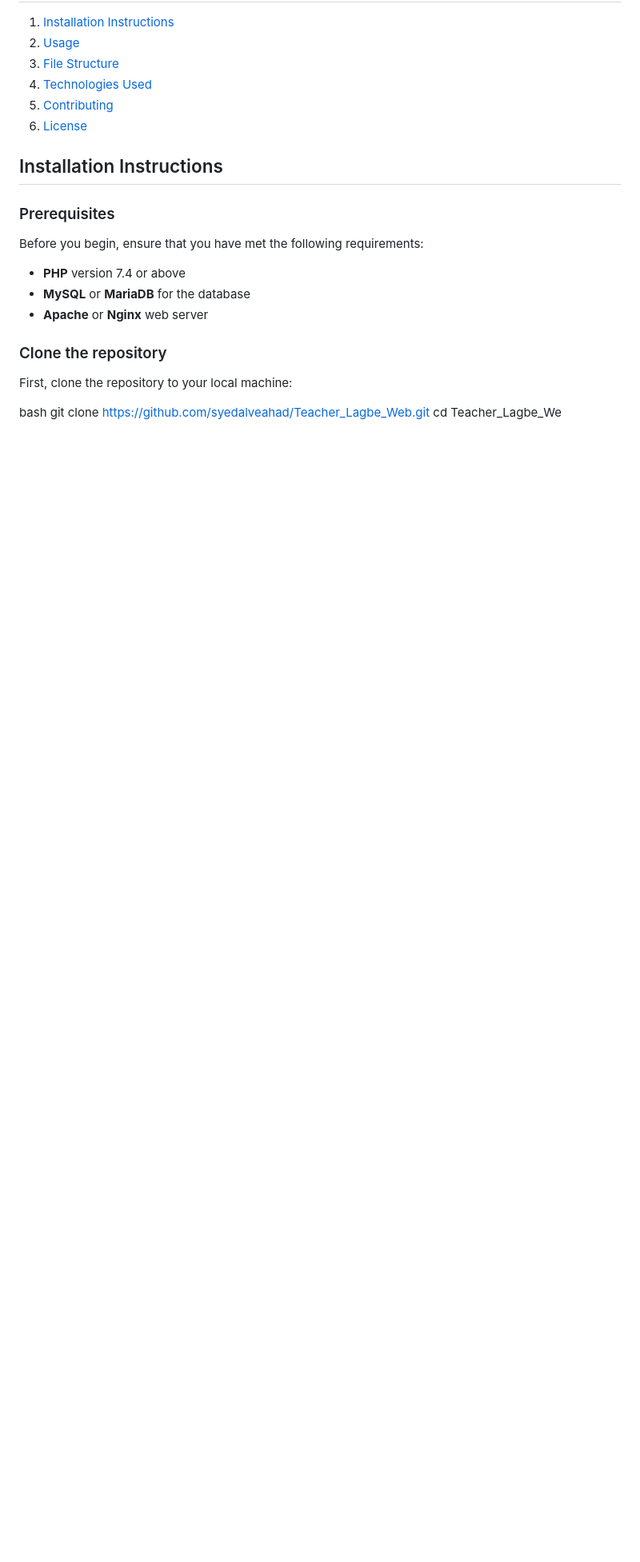
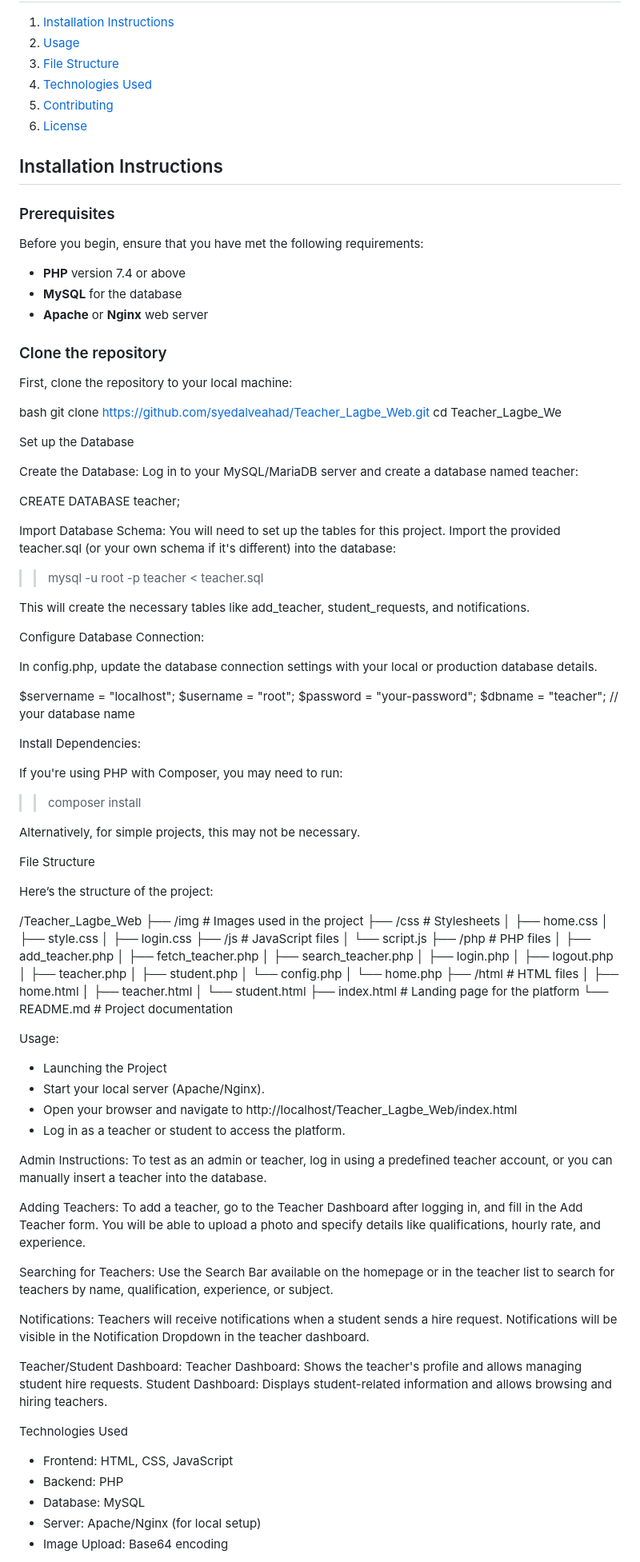
Before and after one commit to syedalveahad/Teacher-Lagbe, a Markdown page: README.md, the part around the change printed below. Shown: that part at 80% size. GitHub-like rendering; blank space fills up the shorter version.

```diff
--- a/README.md
+++ b/README.md
@@ -29,7 +29,7 @@ Teacher Lagbe is an online platform designed for connecting teachers and student
 Before you begin, ensure that you have met the following requirements:
 
 - **PHP** version 7.4 or above
-- **MySQL** or **MariaDB** for the database
+- **MySQL** for the database
 - **Apache** or **Nginx** web server
 
 ### Clone the repository
@@ -40,3 +40,92 @@ bash
 git clone https://github.com/syedalveahad/Teacher_Lagbe_Web.git
 cd Teacher_Lagbe_We
 
+Set up the Database
+
+Create the Database: Log in to your MySQL/MariaDB server and create a database named teacher:
+
+CREATE DATABASE teacher;
+
+Import Database Schema: You will need to set up the tables for this project. Import the provided teacher.sql (or your own schema if it's different) into the database:
+
+>> mysql -u root -p teacher < teacher.sql
+
+This will create the necessary tables like add_teacher, student_requests, and notifications.
+
+Configure Database Connection:
+
+In config.php, update the database connection settings with your local or production database details.
+
+$servername = "localhost";
+$username = "root";
+$password = "your-password";
+$dbname = "teacher";  // your database name
+
+Install Dependencies:
+
+If you're using PHP with Composer, you may need to run:
+
+>> composer install
+
+Alternatively, for simple projects, this may not be necessary.
+
+File Structure
+
+Here’s the structure of the project:
+
+/Teacher_Lagbe_Web
+├── /img                   # Images used in the project
+├── /css                   # Stylesheets
+│   ├── home.css
+│   ├── style.css
+│   ├── login.css
+├── /js                    # JavaScript files
+│   └── script.js
+├── /php                   # PHP files
+│   ├── add_teacher.php
+│   ├── fetch_teacher.php
+│   ├── search_teacher.php
+│   ├── login.php
+│   ├── logout.php
+│   ├── teacher.php
+│   ├── student.php
+│   └── config.php
+│   └── home.php
+├── /html                  # HTML files
+│   ├── home.html
+│   ├── teacher.html
+│   └── student.html
+├── index.html             # Landing page for the platform
+└── README.md              # Project documentation
+
+Usage:
+
+- Launching the Project
+- Start your local server (Apache/Nginx).
+- Open your browser and navigate to http://localhost/Teacher_Lagbe_Web/index.html
+- Log in as a teacher or student to access the platform.
+
+Admin Instructions:
+To test as an admin or teacher, log in using a predefined teacher account, or you can manually insert a teacher into the database.
+
+Adding Teachers:
+To add a teacher, go to the Teacher Dashboard after logging in, and fill in the Add Teacher form. You will be able to upload a photo and specify details like qualifications, hourly rate, and experience.
+
+Searching for Teachers:
+Use the Search Bar available on the homepage or in the teacher list to search for teachers by name, qualification, experience, or subject.
+
+Notifications:
+Teachers will receive notifications when a student sends a hire request. Notifications will be visible in the Notification Dropdown in the teacher dashboard.
+
+Teacher/Student Dashboard:
+Teacher Dashboard: Shows the teacher's profile and allows managing student hire requests.
+Student Dashboard: Displays student-related information and allows browsing and hiring teachers.
+
+Technologies Used
+
+- Frontend: HTML, CSS, JavaScript
+- Backend: PHP
+- Database: MySQL
+- Server: Apache/Nginx (for local setup)
+- Image Upload: Base64 encoding
+
```
Also changed, not shown: other parts of README.md (+19 -3 lines).
